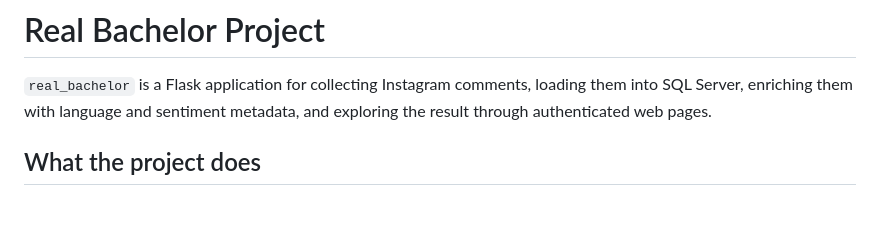
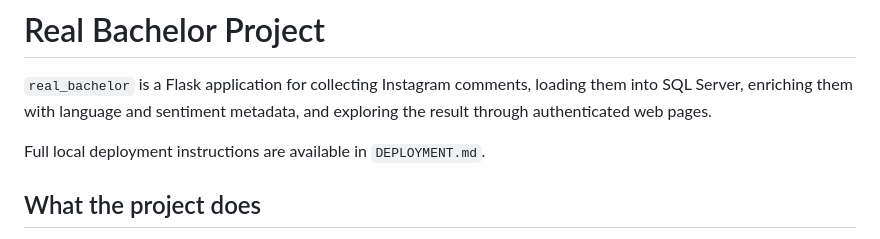
Before and after one commit to dobrogo-andrian/real_bachelor, a Markdown page: README.md, the part around the change. GitHub-like rendering; blank space fills up the shorter version.

Commit message:
added deployment instruction

```diff
--- a/README.md
+++ b/README.md
@@ -1,6 +1,8 @@
 # Real Bachelor Project
 
 `real_bachelor` is a Flask application for collecting Instagram comments, loading them into SQL Server, enriching them with language and sentiment metadata, and exploring the result through authenticated web pages.
+
+Full local deployment instructions are available in `DEPLOYMENT.md`.
 
 ## What the project does
 
```
